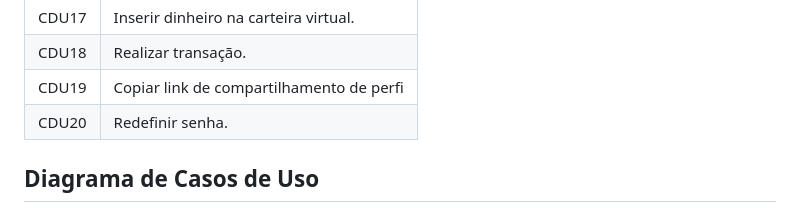
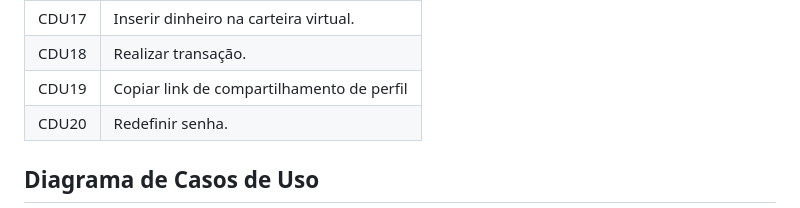
Before and after one commit to Projeto-e-Construcao-de-Sistemas-2023-1/G3---Worklink, a Markdown page: README.md, the part around the change. Drawn GitHub-style.

Commit message:
Atualizando README.md
Corrigindo erro de português no CDU19.

```diff
--- a/README.md
+++ b/README.md
@@ -80,7 +80,7 @@ O feed geral também conta com filtros, para ajudar os desenvolvedores a encontr
 | CDU16 | Encerrar inscrições. |
 | CDU17 | Inserir dinheiro na carteira virtual. |
 | CDU18 | Realizar transação. |
-| CDU19 | Copiar link de compartilhamento de perfi |
+| CDU19 | Copiar link de compartilhamento de perfil |
 | CDU20 | Redefinir senha. |
 
 
```
